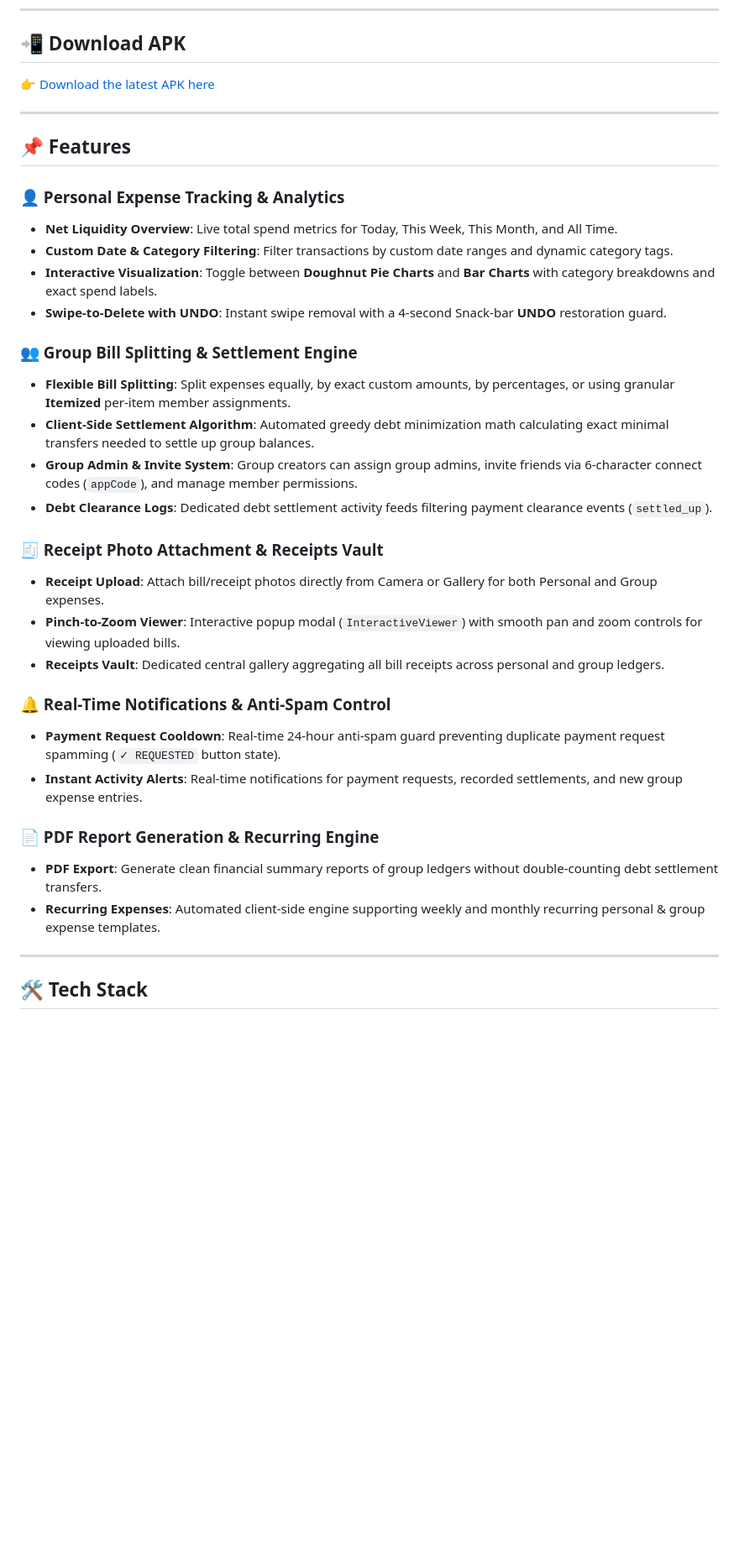
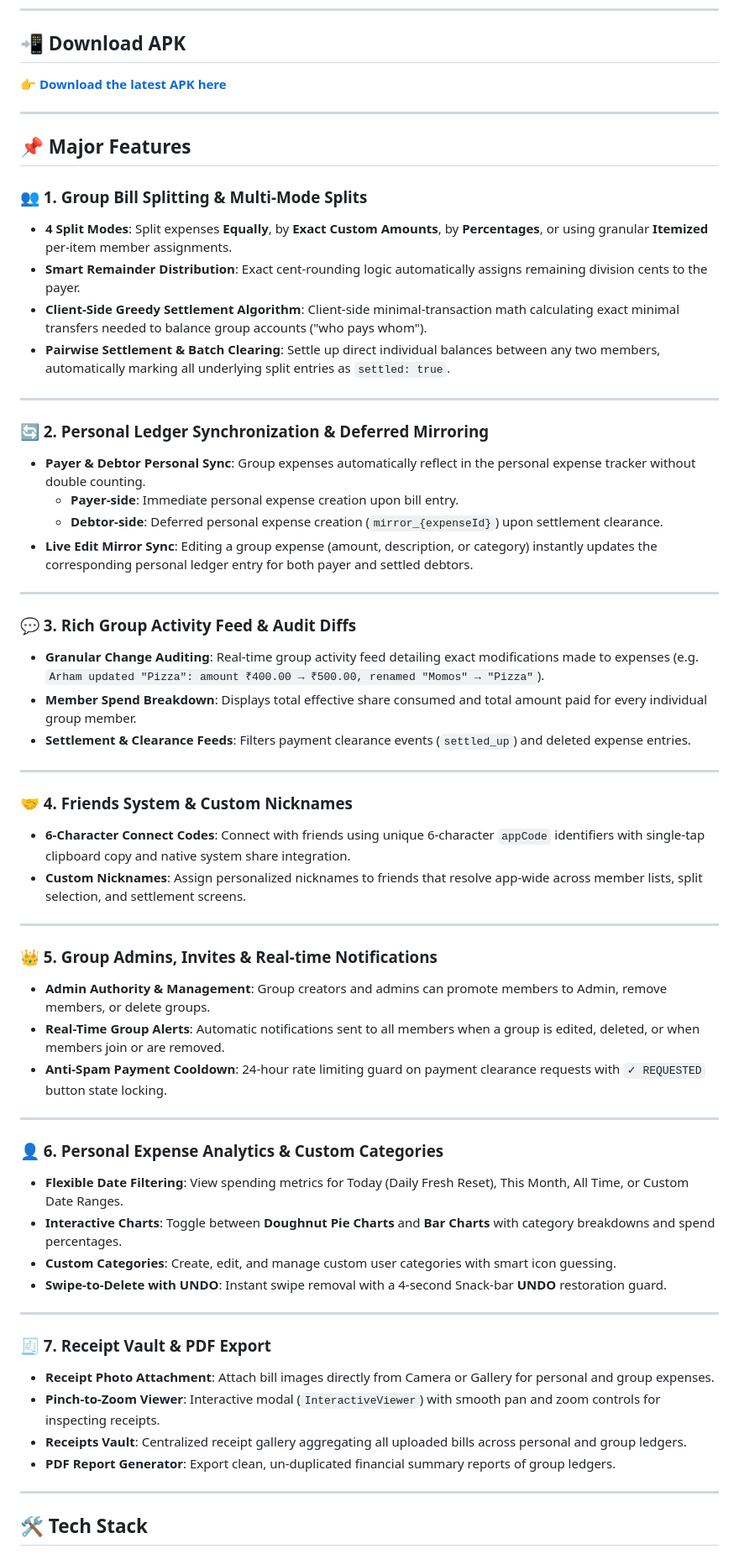
Before and after one commit to AK-3112511/split_mate, a Markdown page: README.md, the part around one of its changes. Shown at 84% size. Rendered like a GitHub page; blank space fills up the shorter version.

Commit message:
docs: upgrade README.md with comprehensive feature overview, mirror sync, and audit diffs

```diff
--- a/README.md
+++ b/README.md
@@ -5,36 +5,61 @@
 ---
 
 ## 📲 Download APK
-👉 [Download the latest APK here](https://github.com/AK-3112511/split_mate/releases/download/v1.0.0/app-release.apk)
+👉 [**Download the latest APK here**](https://github.com/AK-3112511/split_mate/releases/download/v1.0.0/app-release.apk)
 
 ---
 
-## 📌 Features
+## 📌 Major Features
 
-### 👤 Personal Expense Tracking & Analytics
-- **Net Liquidity Overview**: Live total spend metrics for Today, This Week, This Month, and All Time.
-- **Custom Date & Category Filtering**: Filter transactions by custom date ranges and dynamic category tags.
-- **Interactive Visualization**: Toggle between **Doughnut Pie Charts** and **Bar Charts** with category breakdowns and exact spend labels.
+### 👥 1. Group Bill Splitting & Multi-Mode Splits
+- **4 Split Modes**: Split expenses **Equally**, by **Exact Custom Amounts**, by **Percentages**, or using granular **Itemized** per-item member assignments.
+- **Smart Remainder Distribution**: Exact cent-rounding logic automatically assigns remaining division cents to the payer.
+- **Client-Side Greedy Settlement Algorithm**: Client-side minimal-transaction math calculating exact minimal transfers needed to balance group accounts ("who pays whom").
+- **Pairwise Settlement & Batch Clearing**: Settle up direct individual balances between any two members, automatically marking all underlying split entries as `settled: true`.
+
+---
+
+### 🔄 2. Personal Ledger Synchronization & Deferred Mirroring
+- **Payer & Debtor Personal Sync**: Group expenses automatically reflect in the personal expense tracker without double counting.
+  - **Payer-side**: Immediate personal expense creation upon bill entry.
+  - **Debtor-side**: Deferred personal expense creation (`mirror_{expenseId}`) upon settlement clearance.
+- **Live Edit Mirror Sync**: Editing a group expense (amount, description, or category) instantly updates the corresponding personal ledger entry for both payer and settled debtors.
+
+---
+
+### 💬 3. Rich Group Activity Feed & Audit Diffs
+- **Granular Change Auditing**: Real-time group activity feed detailing exact modifications made to expenses (e.g. `Arham updated "Pizza": amount ₹400.00 → ₹500.00, renamed "Momos" → "Pizza"`).
+- **Member Spend Breakdown**: Displays total effective share consumed and total amount paid for every individual group member.
+- **Settlement & Clearance Feeds**: Filters payment clearance events (`settled_up`) and deleted expense entries.
+
+---
+
+### 🤝 4. Friends System & Custom Nicknames
+- **6-Character Connect Codes**: Connect with friends using unique 6-character `appCode` identifiers with single-tap clipboard copy and native system share integration.
+- **Custom Nicknames**: Assign personalized nicknames to friends that resolve app-wide across member lists, split selection, and settlement screens.
+
+---
+
+### 👑 5. Group Admins, Invites & Real-time Notifications
+- **Admin Authority & Management**: Group creators and admins can promote members to Admin, remove members, or delete groups.
+- **Real-Time Group Alerts**: Automatic notifications sent to all members when a group is edited, deleted, or when members join or are removed.
+- **Anti-Spam Payment Cooldown**: 24-hour rate limiting guard on payment clearance requests with `✓ REQUESTED` button state locking.
+
+---
+
+### 👤 6. Personal Expense Analytics & Custom Categories
+- **Flexible Date Filtering**: View spending metrics for Today (Daily Fresh Reset), This Month, All Time, or Custom Date Ranges.
+- **Interactive Charts**: Toggle between **Doughnut Pie Charts** and **Bar Charts** with category breakdowns and spend percentages.
+- **Custom Categories**: Create, edit, and manage custom user categories with smart icon guessing.
 - **Swipe-to-Delete with UNDO**: Instant swipe removal with a 4-second Snack-bar **UNDO** restoration guard.
 
-### 👥 Group Bill Splitting & Settlement Engine
-- **Flexible Bill Splitting**: Split expenses equally, by exact custom amounts, by percentages, or using granular **Itemized** per-item member assignments.
-- **Client-Side Settlement Algorithm**: Automated greedy debt minimization math calculating exact minimal transfers needed to settle up group balances.
-- **Group Admin & Invite System**: Group creators can assign group admins, invite friends via 6-character connect codes (`appCode`), and manage member permissions.
-- **Debt Clearance Logs**: Dedicated debt settlement activity feeds filtering payment clearance events (`settled_up`).
+---
 
-### 🧾 Receipt Photo Attachment & Receipts Vault
-- **Receipt Upload**: Attach bill/receipt photos directly from Camera or Gallery for both Personal and Group expenses.
-- **Pinch-to-Zoom Viewer**: Interactive popup modal (`InteractiveViewer`) with smooth pan and zoom controls for viewing uploaded bills.
-- **Receipts Vault**: Dedicated central gallery aggregating all bill receipts across personal and group ledgers.
-
-### 🔔 Real-Time Notifications & Anti-Spam Control
-- **Payment Request Cooldown**: Real-time 24-hour anti-spam guard preventing duplicate payment request spamming (`✓ REQUESTED` button state).
-- **Instant Activity Alerts**: Real-time notifications for payment requests, recorded settlements, and new group expense entries.
-
-### 📄 PDF Report Generation & Recurring Engine
-- **PDF Export**: Generate clean financial summary reports of group ledgers without double-counting debt settlement transfers.
-- **Recurring Expenses**: Automated client-side engine supporting weekly and monthly recurring personal & group expense templates.
+### 🧾 7. Receipt Vault & PDF Export
+- **Receipt Photo Attachment**: Attach bill images directly from Camera or Gallery for personal and group expenses.
+- **Pinch-to-Zoom Viewer**: Interactive modal (`InteractiveViewer`) with smooth pan and zoom controls for inspecting receipts.
+- **Receipts Vault**: Centralized receipt gallery aggregating all uploaded bills across personal and group ledgers.
+- **PDF Report Generator**: Export clean, un-duplicated financial summary reports of group ledgers.
 
 ---
 
```
Also changed, not shown: other parts of README.md (+20 -33 lines).
